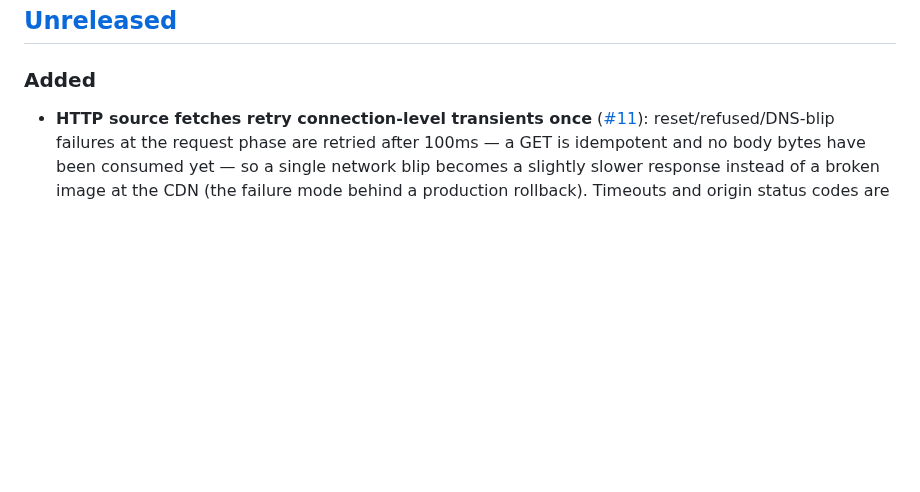
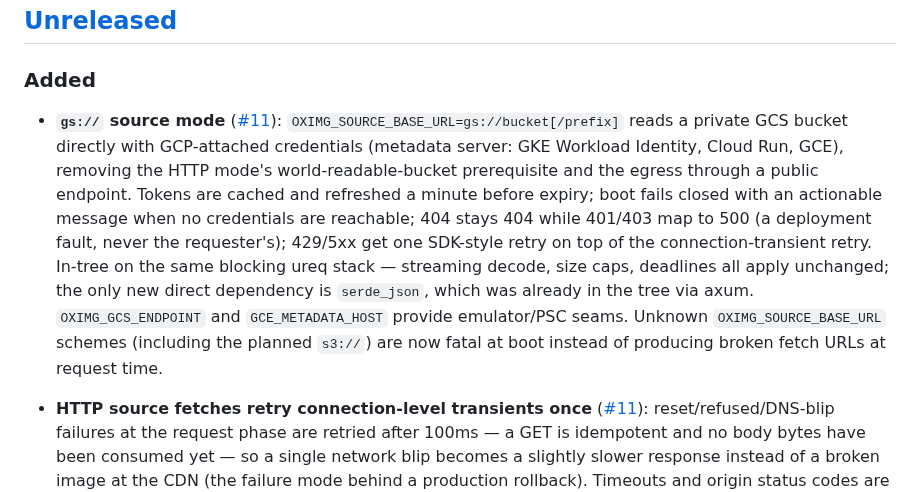
Before and after one commit to oximg/oximg, a Markdown page: CHANGELOG.md, the part around the change. GitHub-like rendering; blank space fills up the shorter version.

Commit message:
docs(changelog): gs:// source mode under Unreleased

```diff
--- a/CHANGELOG.md
+++ b/CHANGELOG.md
@@ -11,6 +11,23 @@ HTTP interface without notice.
 ## [Unreleased]
 
 ### Added
+
+- **`gs://` source mode** ([#11]): `OXIMG_SOURCE_BASE_URL=gs://bucket[/prefix]`
+  reads a private GCS bucket directly with GCP-attached credentials
+  (metadata server: GKE Workload Identity, Cloud Run, GCE), removing
+  the HTTP mode's world-readable-bucket prerequisite and the egress
+  through a public endpoint. Tokens are cached and refreshed a minute
+  before expiry; boot fails closed with an actionable message when no
+  credentials are reachable; 404 stays 404 while 401/403 map to 500
+  (a deployment fault, never the requester's); 429/5xx get one
+  SDK-style retry on top of the connection-transient retry. In-tree
+  on the same blocking ureq stack — streaming decode, size caps,
+  deadlines all apply unchanged; the only new direct dependency is
+  `serde_json`, which was already in the tree via axum.
+  `OXIMG_GCS_ENDPOINT` and `GCE_METADATA_HOST` provide emulator/PSC
+  seams. Unknown `OXIMG_SOURCE_BASE_URL` schemes (including the
+  planned `s3://`) are now fatal at boot instead of producing broken
+  fetch URLs at request time.
 
 - **HTTP source fetches retry connection-level transients once**
   ([#11]): reset/refused/DNS-blip failures at the request phase are
```
